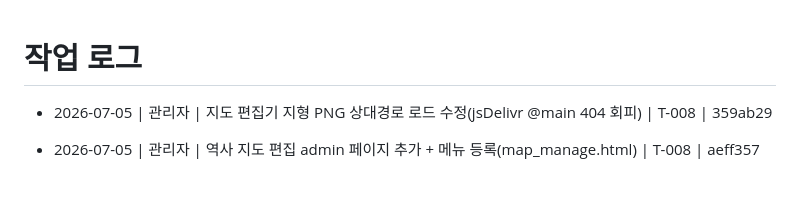
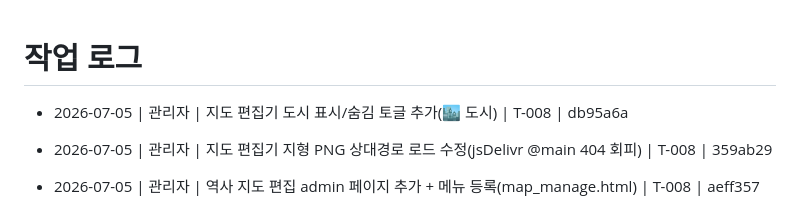
Before and after one commit to madonaka/cheese-blog-parts, a Markdown page: worklog.md, the part around the change. GitHub-like rendering; blank space fills up the shorter version.

Commit message:
docs(worklog): 도시 표시/숨김 토글 기록 (T-008)
Co-Authored-By: Claude Opus 4.8 <noreply@anthropic.com>

```diff
--- a/worklog.md
+++ b/worklog.md
@@ -1,5 +1,6 @@
 # 작업 로그
 
+- 2026-07-05 | 관리자 | 지도 편집기 도시 표시/숨김 토글 추가(🏙 도시) | T-008 | db95a6a
 - 2026-07-05 | 관리자 | 지도 편집기 지형 PNG 상대경로 로드 수정(jsDelivr @main 404 회피) | T-008 | 359ab29
 - 2026-07-05 | 관리자 | 역사 지도 편집 admin 페이지 추가 + 메뉴 등록(map_manage.html) | T-008 | aeff357
 - 2026-07-05 | 관리자 | 역사 지도 부품(map/) 추가: 공개 뷰어·지형/강 에셋·관리자 편집기·빌드 파이프라인 | T-008 | 3eb8f0b
```
